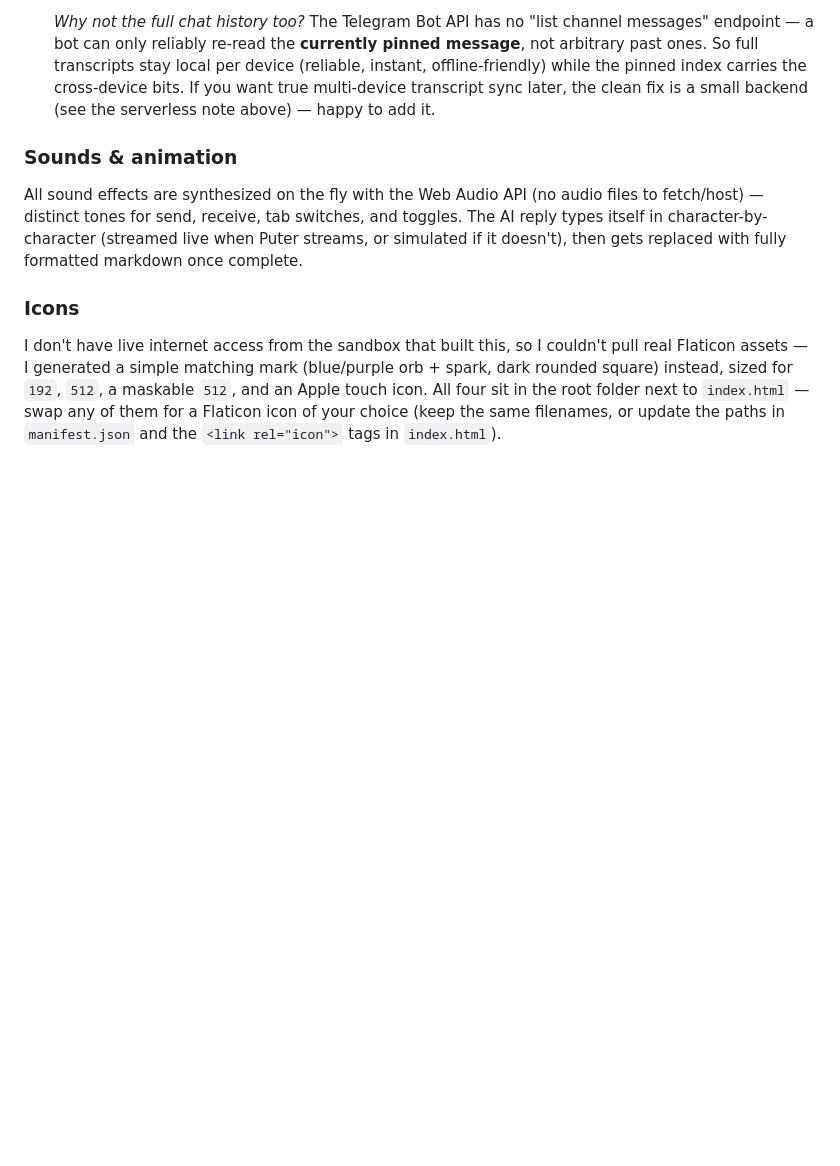
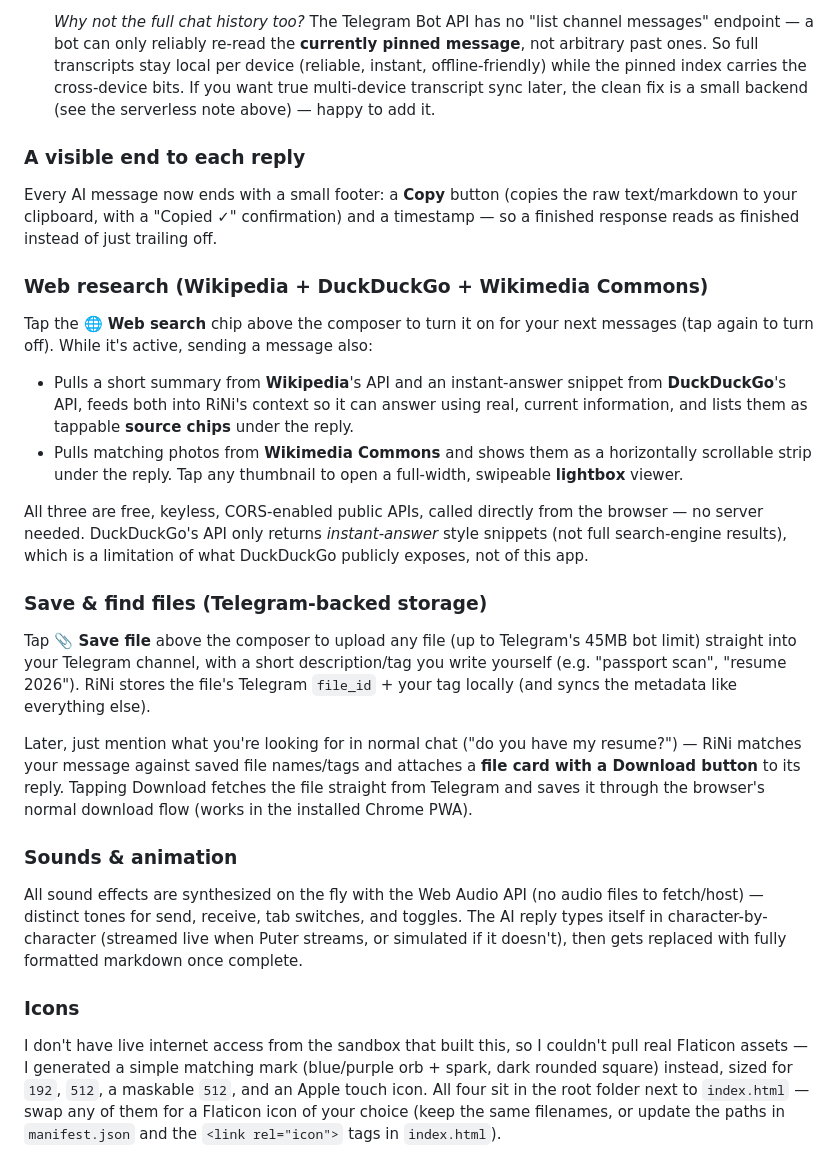
Before and after one commit to abinashgogoi124421-cpu/RiNi, a Markdown page: readme.md, the part around the change. Drawn GitHub-style; blank space fills up the shorter version.

```diff
--- a/readme.md
+++ b/readme.md
@@ -43,6 +43,21 @@ Two things happen, for two different reasons:
 
    *Why not the full chat history too?* The Telegram Bot API has no "list channel messages" endpoint — a bot can only reliably re-read the **currently pinned message**, not arbitrary past ones. So full transcripts stay local per device (reliable, instant, offline-friendly) while the pinned index carries the cross-device bits. If you want true multi-device transcript sync later, the clean fix is a small backend (see the serverless note above) — happy to add it.
 
+### A visible end to each reply
+Every AI message now ends with a small footer: a **Copy** button (copies the raw text/markdown to your clipboard, with a "Copied ✓" confirmation) and a timestamp — so a finished response reads as finished instead of just trailing off.
+
+### Web research (Wikipedia + DuckDuckGo + Wikimedia Commons)
+Tap the **🌐 Web search** chip above the composer to turn it on for your next messages (tap again to turn off). While it's active, sending a message also:
+- Pulls a short summary from **Wikipedia**'s API and an instant-answer snippet from **DuckDuckGo**'s API, feeds both into RiNi's context so it can answer using real, current information, and lists them as tappable **source chips** under the reply.
+- Pulls matching photos from **Wikimedia Commons** and shows them as a horizontally scrollable strip under the reply. Tap any thumbnail to open a full-width, swipeable **lightbox** viewer.
+
+All three are free, keyless, CORS-enabled public APIs, called directly from the browser — no server needed. DuckDuckGo's API only returns *instant-answer* style snippets (not full search-engine results), which is a limitation of what DuckDuckGo publicly exposes, not of this app.
+
+### Save & find files (Telegram-backed storage)
+Tap **📎 Save file** above the composer to upload any file (up to Telegram's 45MB bot limit) straight into your Telegram channel, with a short description/tag you write yourself (e.g. "passport scan", "resume 2026"). RiNi stores the file's Telegram `file_id` + your tag locally (and syncs the metadata like everything else).
+
+Later, just mention what you're looking for in normal chat ("do you have my resume?") — RiNi matches your message against saved file names/tags and attaches a **file card with a Download button** to its reply. Tapping Download fetches the file straight from Telegram and saves it through the browser's normal download flow (works in the installed Chrome PWA).
+
 ### Sounds & animation
 All sound effects are synthesized on the fly with the Web Audio API (no audio files to fetch/host) — distinct tones for send, receive, tab switches, and toggles. The AI reply types itself in character-by-character (streamed live when Puter streams, or simulated if it doesn't), then gets replaced with fully formatted markdown once complete.
 
```
